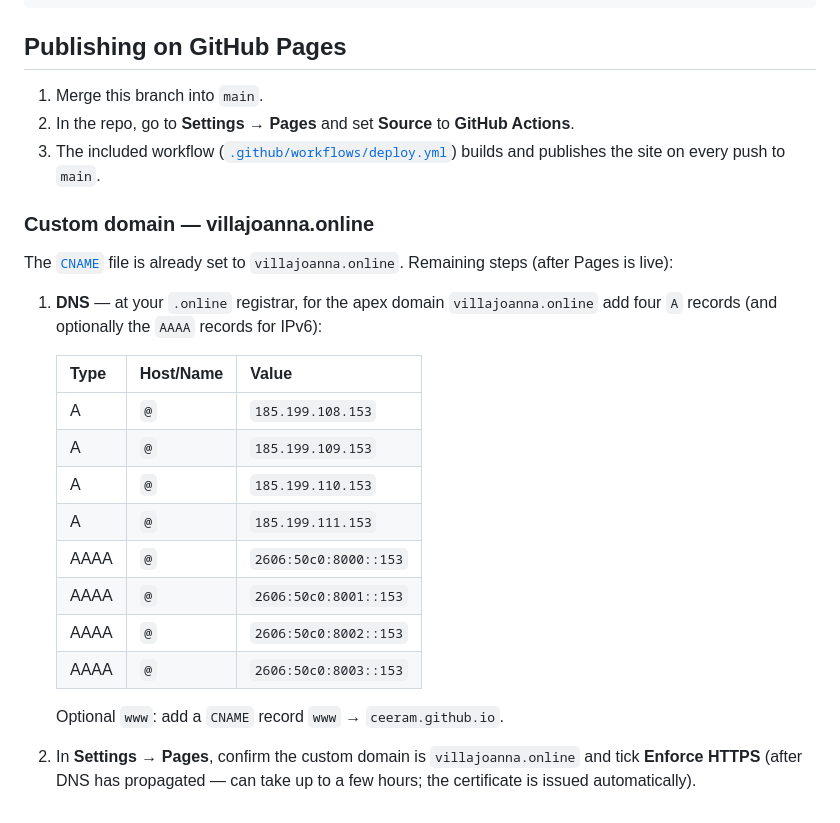
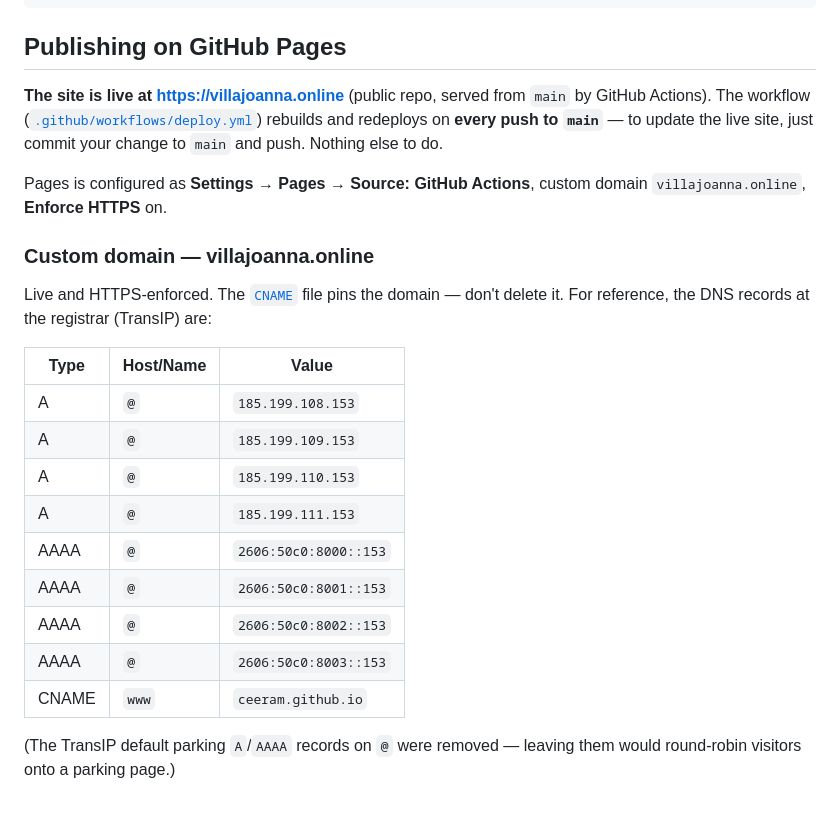
Before and after one commit to ceeram/villajoanna, a Markdown page: README.md, the part around the change. Rendered like a GitHub page.

Commit message:
Update README to reflect live site
The site is live at villajoanna.online. Rewrote the publishing section
to describe the live state and the push-to-main auto-deploy flow, and
recorded the final DNS records (incl. www CNAME) for reference.

[skip ci]

Co-Authored-By: Claude Opus 4.8 <noreply@anthropic.com>

```diff
--- a/README.md
+++ b/README.md
@@ -60,33 +60,31 @@ make serve            # serves at http://localhost:8000
 
 ## Publishing on GitHub Pages
 
-1. Merge this branch into `main`.
-2. In the repo, go to **Settings → Pages** and set **Source** to
-   **GitHub Actions**.
-3. The included workflow ([`.github/workflows/deploy.yml`](.github/workflows/deploy.yml))
-   builds and publishes the site on every push to `main`.
+**The site is live at <https://villajoanna.online>** (public repo, served from
+`main` by GitHub Actions). The workflow
+([`.github/workflows/deploy.yml`](.github/workflows/deploy.yml)) rebuilds and
+redeploys on **every push to `main`** — to update the live site, just commit your
+change to `main` and push. Nothing else to do.
+
+Pages is configured as **Settings → Pages → Source: GitHub Actions**, custom
+domain `villajoanna.online`, **Enforce HTTPS** on.
 
 ### Custom domain — villajoanna.online
 
-The [`CNAME`](CNAME) file is already set to `villajoanna.online`. Remaining
-steps (after Pages is live):
+Live and HTTPS-enforced. The [`CNAME`](CNAME) file pins the domain — don't delete
+it. For reference, the DNS records at the registrar (TransIP) are:
 
-1. **DNS** — at your `.online` registrar, for the apex domain `villajoanna.online`
-   add four `A` records (and optionally the `AAAA` records for IPv6):
+| Type | Host/Name | Value |
+|------|-----------|-------|
+| A | `@` | `185.199.108.153` |
+| A | `@` | `185.199.109.153` |
+| A | `@` | `185.199.110.153` |
+| A | `@` | `185.199.111.153` |
+| AAAA | `@` | `2606:50c0:8000::153` |
+| AAAA | `@` | `2606:50c0:8001::153` |
+| AAAA | `@` | `2606:50c0:8002::153` |
+| AAAA | `@` | `2606:50c0:8003::153` |
+| CNAME | `www` | `ceeram.github.io` |
 
-   | Type | Host/Name | Value |
-   |------|-----------|-------|
-   | A | `@` | `185.199.108.153` |
-   | A | `@` | `185.199.109.153` |
-   | A | `@` | `185.199.110.153` |
-   | A | `@` | `185.199.111.153` |
-   | AAAA | `@` | `2606:50c0:8000::153` |
-   | AAAA | `@` | `2606:50c0:8001::153` |
-   | AAAA | `@` | `2606:50c0:8002::153` |
-   | AAAA | `@` | `2606:50c0:8003::153` |
-
-   Optional `www`: add a `CNAME` record `www` → `ceeram.github.io`.
-
-2. In **Settings → Pages**, confirm the custom domain is `villajoanna.online`
-   and tick **Enforce HTTPS** (after DNS has propagated — can take up to a few
-   hours; the certificate is issued automatically).
+(The TransIP default parking `A`/`AAAA` records on `@` were removed — leaving them
+would round-robin visitors onto a parking page.)
```
